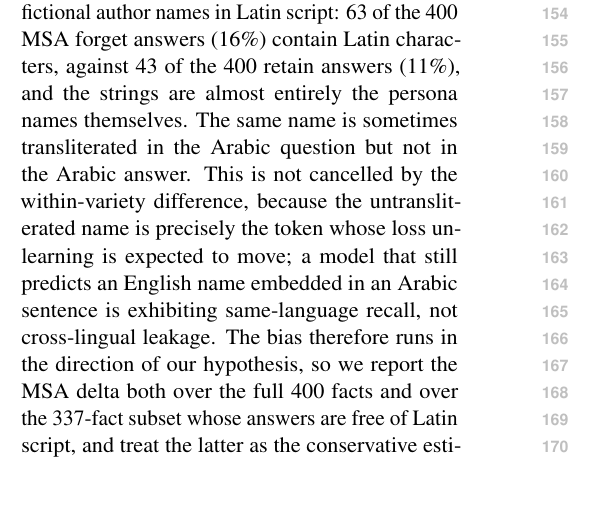
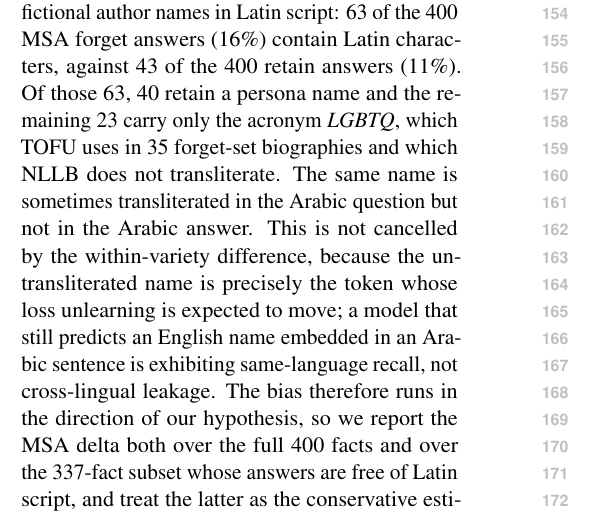
Before and after one commit to Waseem177/forgotten-in-msa, a LaTeX paper (paper/main.tex): part of one column of page 2 of 5, cut so that both start at the same text, the shorter picture padded with empty space. Compiled offline with pdfLaTeX.

Commit message:
Correct the breakdown of Latin script in the MSA answers
Of the 63 affected answers, 23 carry only the acronym LGBTQ, which TOFU
uses in 35 forget biographies, not a persona name. The previous wording
attributed all of them to names.

```diff
--- a/paper/main.tex
+++ b/paper/main.tex
@@ -187,9 +187,11 @@ described below is designed to detect.
 A second artefact cuts the other way and needs to be stated plainly. NLLB
 frequently leaves the fictional author names in Latin script: 63 of the 400
 MSA forget answers (16\%) contain Latin characters, against 43 of the 400
-retain answers (11\%), and the strings are almost entirely the persona names
-themselves. The same name is sometimes transliterated in the Arabic question
-but not in the Arabic answer. This is not cancelled by the within-variety
+retain answers (11\%). Of those 63, 40 retain a persona name and the
+remaining 23 carry only the acronym \emph{LGBTQ}, which TOFU uses in 35
+forget-set biographies and which NLLB does not transliterate. The same name
+is sometimes transliterated in the Arabic question but not in the Arabic
+answer. This is not cancelled by the within-variety
 difference, because the untransliterated name is precisely the token whose
 loss unlearning is expected to move; a model that still predicts an English
 name embedded in an Arabic sentence is exhibiting same-language recall, not
```
